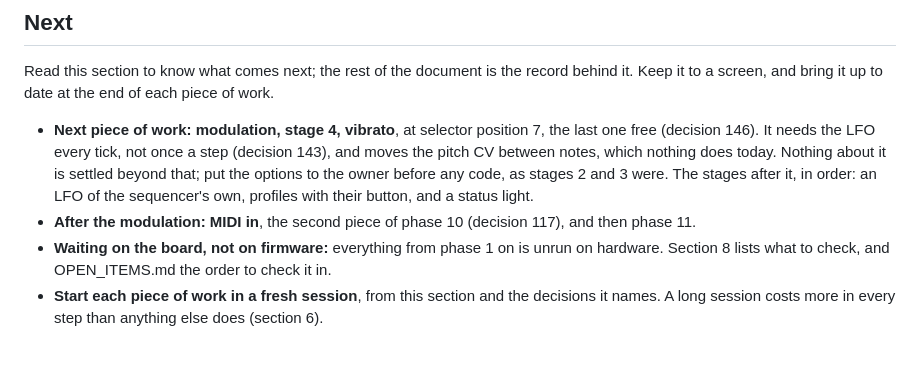
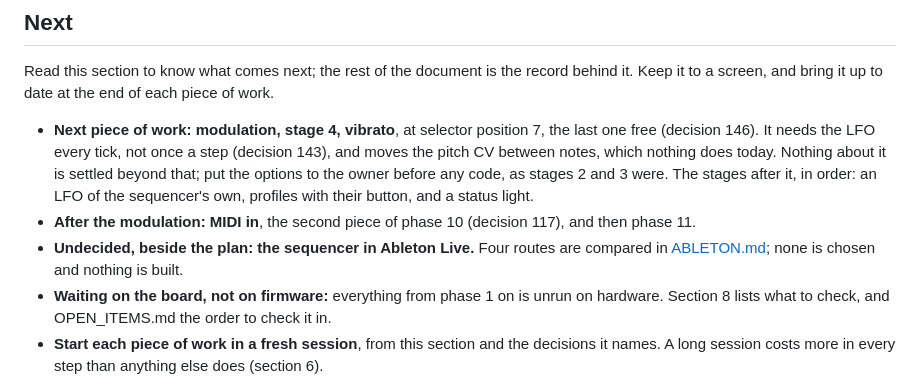
Before and after one commit to BonelessPig/nano_sequencer, a Markdown page: docs/ROADMAP.md, the part around the change. Drawn GitHub-style; blank space fills up the shorter version.

Commit message:
Added research for migrating to Ableton

```diff
--- a/docs/ROADMAP.md
+++ b/docs/ROADMAP.md
@@ -21,6 +21,8 @@ Keep it to a screen, and bring it up to date at the end of each piece of work.
   Nothing about it is settled beyond that; put the options to the owner before any code, as stages 2 and 3 were.
   The stages after it, in order: an LFO of the sequencer's own, profiles with their button, and a status light.
 - **After the modulation: MIDI in**, the second piece of phase 10 (decision 117), and then phase 11.
+- **Undecided, beside the plan: the sequencer in Ableton Live.**
+  Four routes are compared in [ABLETON.md](ABLETON.md); none is chosen and nothing is built.
 - **Waiting on the board, not on firmware:** everything from phase 1 on is unrun on hardware.
   Section 8 lists what to check, and OPEN_ITEMS.md the order to check it in.
 - **Start each piece of work in a fresh session**, from this section and the decisions it names.
```
Also changed, not shown: docs/ABLETON.md (added, +405 -0 lines).
